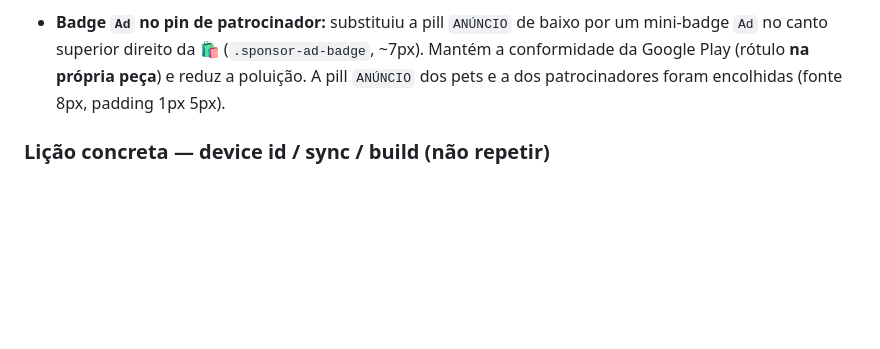
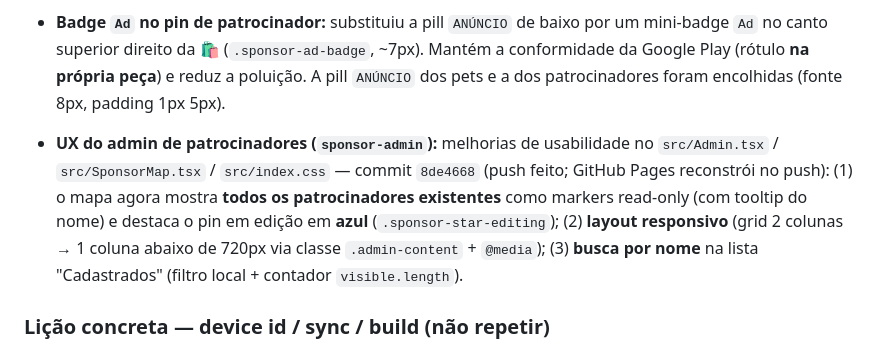
Before and after one commit to ifujaoapp/ifujao, a Markdown page: STATUS.md, the part around the change. Rendered like a GitHub page; blank space fills up the shorter version.

Commit message:
docs(status): admin de patrocinadores — UX mapa/lista/layout responsivo

```diff
--- a/STATUS.md
+++ b/STATUS.md
@@ -160,6 +160,15 @@ Você é um Desenvolvedor Senior React Native com vasta experiência na criaçã
    reduz a poluição. A pill `ANÚNCIO` dos pets e a dos patrocinadores foram
    encolhidas (fonte 8px, padding 1px 5px).
 
+- **UX do admin de patrocinadores (`sponsor-admin`):** melhorias de usabilidade
+   no `src/Admin.tsx` / `src/SponsorMap.tsx` / `src/index.css` — commit
+   `8de4668` (push feito; GitHub Pages reconstrói no push): (1) o mapa agora
+   mostra **todos os patrocinadores existentes** como markers read-only (com
+   tooltip do nome) e destaca o pin em edição em **azul**
+   (`.sponsor-star-editing`); (2) **layout responsivo** (grid 2 colunas → 1
+   coluna abaixo de 720px via classe `.admin-content` + `@media`); (3) **busca
+   por nome** na lista "Cadastrados" (filtro local + contador `visible.length`).
+
 ### Lição concreta — device id / sync / build (não repetir)
 - **NUNCA editar os `package.xml` do Android SDK** para baixar namespace
   (`repository2/04`→`03`, etc.): o conteúdo é v4 de verdade e quebra o parse
```
